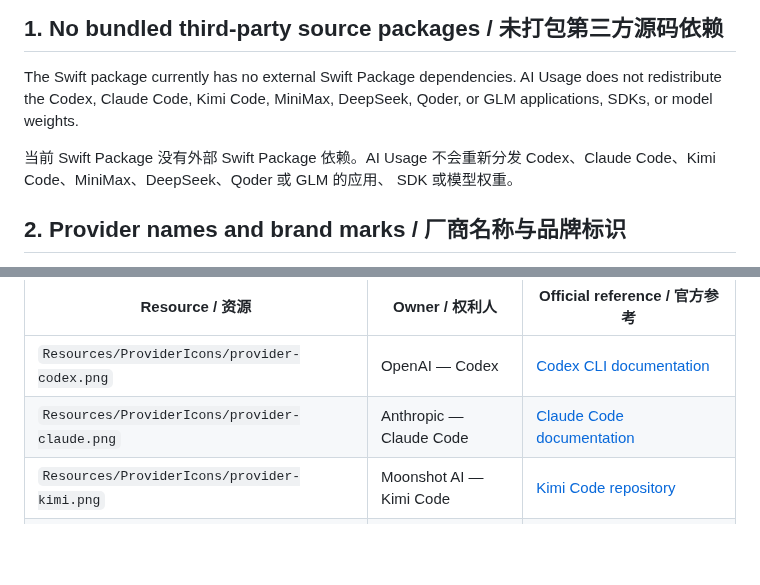
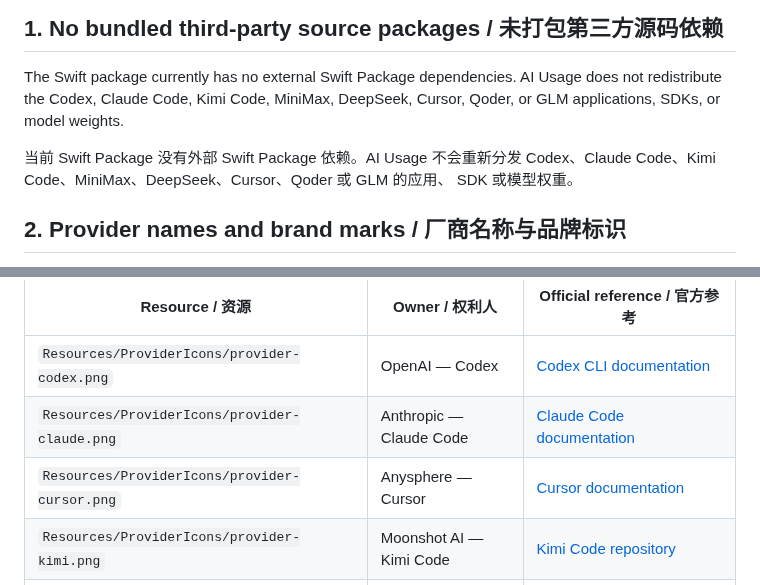
Before and after one commit to iambean/AI-usage-monitor, a Markdown page: THIRD_PARTY_NOTICES.md, 2 parts joined by grey strips. Drawn GitHub-style; blank space fills up the shorter version.

```diff
--- a/THIRD_PARTY_NOTICES.md
+++ b/THIRD_PARTY_NOTICES.md
@@ -10,10 +10,10 @@ and clarifies what is not covered by the project's MIT License.
 
 The Swift package currently has no external Swift Package dependencies. AI
 Usage does not redistribute the Codex, Claude Code, Kimi Code, MiniMax,
-DeepSeek, Qoder, or GLM applications, SDKs, or model weights.
+DeepSeek, Cursor, Qoder, or GLM applications, SDKs, or model weights.
 
 当前 Swift Package 没有外部 Swift Package 依赖。AI Usage 不会重新分发
-Codex、Claude Code、Kimi Code、MiniMax、DeepSeek、Qoder 或 GLM 的应用、
+Codex、Claude Code、Kimi Code、MiniMax、DeepSeek、Cursor、Qoder 或 GLM 的应用、
 SDK 或模型权重。
 
 ## 2. Provider names and brand marks / 厂商名称与品牌标识
@@ -27,6 +27,7 @@ corresponding integrations in the user interface:
 | --- | --- | --- |
 | `Resources/ProviderIcons/provider-codex.png` | OpenAI — Codex | [Codex CLI documentation](https://developers.openai.com/codex/cli/) |
 | `Resources/ProviderIcons/provider-claude.png` | Anthropic — Claude Code | [Claude Code documentation](https://code.claude.com/docs/en/overview) |
+| `Resources/ProviderIcons/provider-cursor.png` | Anysphere — Cursor | [Cursor documentation](https://docs.cursor.com/) |
 | `Resources/ProviderIcons/provider-kimi.png` | Moonshot AI — Kimi Code | [Kimi Code repository](https://github.com/MoonshotAI/kimi-code) |
 | `Resources/ProviderIcons/provider-minimax.png` | MiniMax | [MiniMax Token Plan documentation](https://platform.minimax.io/docs/token-plan/intro) |
 | `Resources/ProviderIcons/provider-deepseek.png` | DeepSeek | [DeepSeek API documentation](https://api-docs.deepseek.com/api/get-user-balance/) |
```
Also changed, not shown: README.md (+5 -0 lines), README.zh-CN.md (+2 -0 lines), Resources/ProviderIcons/provider-cursor.png (added), 15 other files.
